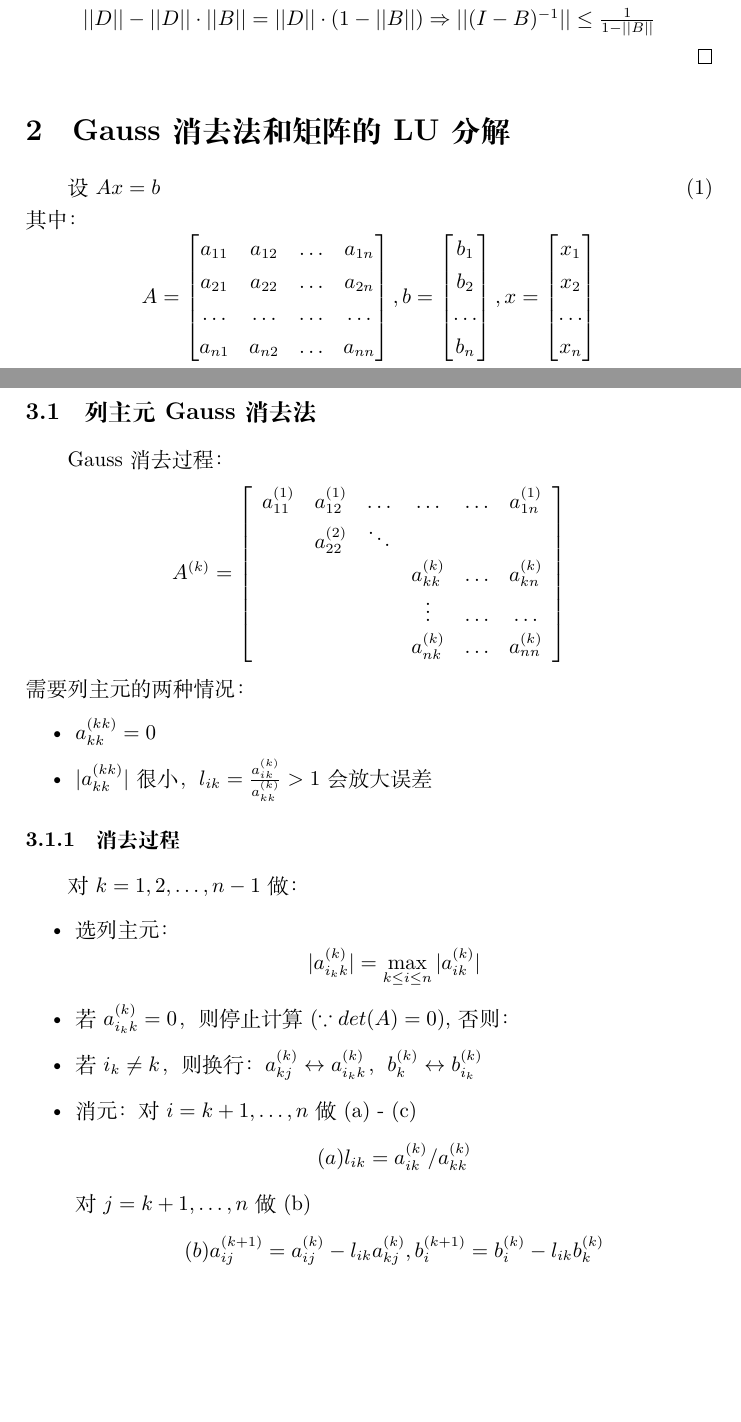
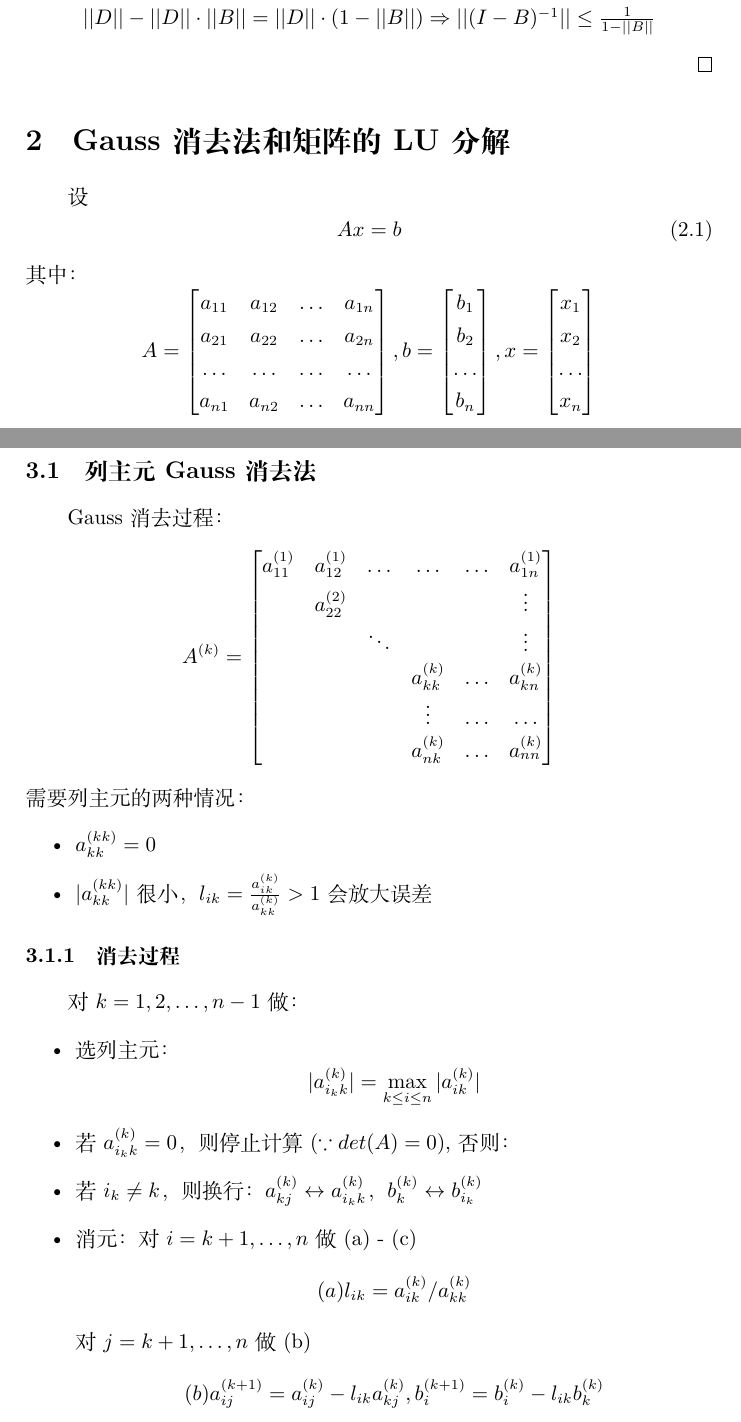
Before and after one commit to DingkunLiu/Numerical-Analysis-Tsinghua, a LaTeX document (第二章/main.tex): two parts of pages 10 and 15 of 32, joined at a grey line, cut so that both start at the same text, the shorter picture padded with empty space. Compiled offline with XeLaTeX.

Commit message:
订正第二章矩阵格式错误

```diff
--- a/第二章/main.tex
+++ b/第二章/main.tex
@@ -422,7 +422,10 @@ $$
 \end{proof}
 
 \section{Gauss 消去法和矩阵的LU分解}
-设$Ax=b$\hfill (1)\\
+设
+\begin{equation}
+  Ax=b
+\end{equation}
 其中：
 $$A=\left[
 \begin{matrix}
@@ -667,13 +670,14 @@ A={\mathop L\limits^{\sim}}{\mathop U\limits^{\sim}}
 Gauss消去过程：
 $$
 A^{(k)}=\left[
-\begin{array}{c c c c c c}
+\begin{matrix}
 a^{(1)}_{11} & a^{(1)}_{12} & \dots & \dots &\dots &a^{(1)}_{1n} \\
-~ & a^{(2)}_{22} & \ddots & ~ & ~ & ~ \\
+~ & a^{(2)}_{22} & & & & \vdots\\
+& & \ddots & & & \vdots \\
 ~ & ~ & ~ & a^{(k)}_{kk} & \dots & a^{(k)}_{kn} \\
 ~ & ~ & ~ & \vdots        & \dots & \dots         \\
 ~ & ~ & ~ & a^{(k)}_{nk} & \dots & a^{(k)}_{nn} \\
-\end{array}\right]
+\end{matrix}\right]
 $$
 需要列主元的两种情况：
 \begin{itemize}
```
Also changed, not shown: 第二章/main.pdf.
